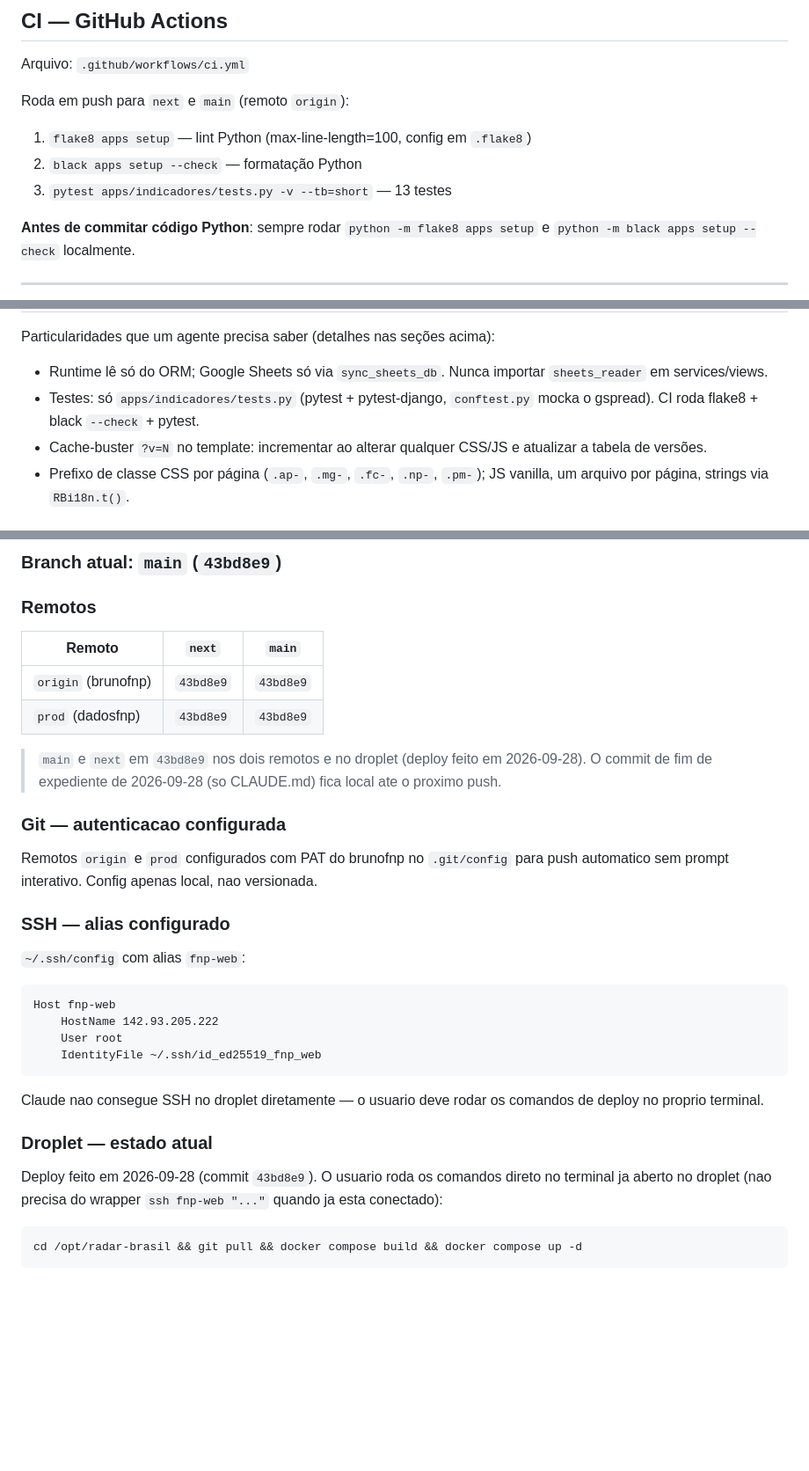
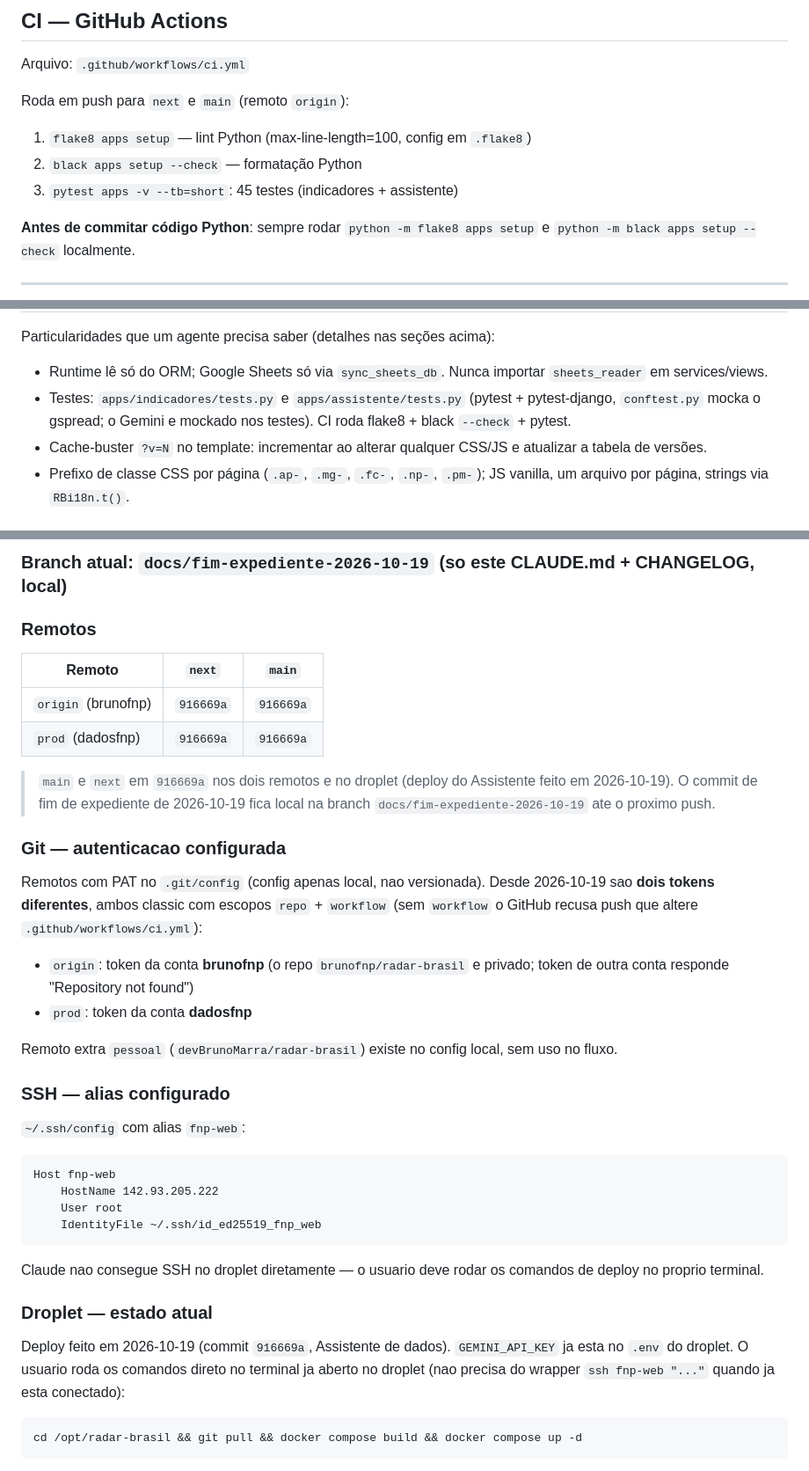
Before and after one commit to dadosfnp/radar-brasil, a Markdown page: CLAUDE.md, 3 parts joined by grey strips. Shown at 88% size. Drawn GitHub-style; blank space fills up the shorter version.

Commit message:
docs: fim de expediente, Assistente de dados em producao
- Estado atual, secao do Assistente e pendencias no CLAUDE.md
- CI com 45 testes; tokens separados por remoto com escopo workflow

````diff
--- a/CLAUDE.md
+++ b/CLAUDE.md
@@ -221,7 +221,7 @@ Arquivo: `.github/workflows/ci.yml`
 Roda em push para `next` e `main` (remoto `origin`):
 1. `flake8 apps setup` — lint Python (max-line-length=100, config em `.flake8`)
 2. `black apps setup --check` — formatação Python
-3. `pytest apps/indicadores/tests.py -v --tb=short` — 13 testes
+3. `pytest apps -v --tb=short`: 45 testes (indicadores + assistente)
 
 **Antes de commitar código Python**: sempre rodar `python -m flake8 apps setup` e `python -m black apps setup --check` localmente.
 
@@ -298,7 +298,7 @@ Padrão: **Conventional Commits**, descrições em **português**
 Particularidades que um agente precisa saber (detalhes nas seções acima):
 
 - Runtime lê só do ORM; Google Sheets só via `sync_sheets_db`. Nunca importar `sheets_reader` em services/views.
-- Testes: só `apps/indicadores/tests.py` (pytest + pytest-django, `conftest.py` mocka o gspread). CI roda flake8 + black `--check` + pytest.
+- Testes: `apps/indicadores/tests.py` e `apps/assistente/tests.py` (pytest + pytest-django, `conftest.py` mocka o gspread; o Gemini e mockado nos testes). CI roda flake8 + black `--check` + pytest.
 - Cache-buster `?v=N` no template: incrementar ao alterar qualquer CSS/JS e atualizar a tabela de versões.
 - Prefixo de classe CSS por página (`.ap-`, `.mg-`, `.fc-`, `.np-`, `.pm-`); JS vanilla, um arquivo por página, strings via `RBi18n.t()`.
 
@@ -308,18 +308,22 @@ Particularidades que um agente precisa saber (detalhes nas seções acima):
 
-### Branch atual: `main` (`43bd8e9`)
+### Branch atual: `docs/fim-expediente-2026-10-19` (so este CLAUDE.md + CHANGELOG, local)
 
 ### Remotos
 
 | Remoto | `next` | `main` |
 |---|---|---|
-| `origin` (brunofnp) | `43bd8e9` | `43bd8e9` |
-| `prod` (dadosfnp) | `43bd8e9` | `43bd8e9` |
+| `origin` (brunofnp) | `916669a` | `916669a` |
+| `prod` (dadosfnp) | `916669a` | `916669a` |
 
-> `main` e `next` em `43bd8e9` nos dois remotos e no droplet (deploy feito em 2026-09-28). O commit de fim de expediente de 2026-09-28 (so CLAUDE.md) fica local ate o proximo push.
+> `main` e `next` em `916669a` nos dois remotos e no droplet (deploy do Assistente feito em 2026-10-19). O commit de fim de expediente de 2026-10-19 fica local na branch `docs/fim-expediente-2026-10-19` ate o proximo push.
 
 ### Git — autenticacao configurada
 
-Remotos `origin` e `prod` configurados com PAT do brunofnp no `.git/config` para push automatico sem prompt interativo. Config apenas local, nao versionada.
+Remotos com PAT no `.git/config` (config apenas local, nao versionada). Desde 2026-10-19 sao **dois tokens diferentes**, ambos classic com escopos `repo` + `workflow` (sem `workflow` o GitHub recusa push que altere `.github/workflows/ci.yml`):
+- `origin`: token da conta **brunofnp** (o repo `brunofnp/radar-brasil` e privado; token de outra conta responde "Repository not found")
+- `prod`: token da conta **dadosfnp**
+
+Remoto extra `pessoal` (`devBrunoMarra/radar-brasil`) existe no config local, sem uso no fluxo.
 
 ### SSH — alias configurado
 
@@ -334,7 +338,7 @@ Claude nao consegue SSH no droplet diretamente — o usuario deve rodar os coman
 
 ### Droplet — estado atual
 
-Deploy feito em 2026-09-28 (commit `43bd8e9`). O usuario roda os comandos direto no terminal ja aberto no droplet (nao precisa do wrapper `ssh fnp-web "..."` quando ja esta conectado):
+Deploy feito em 2026-10-19 (commit `916669a`, Assistente de dados). `GEMINI_API_KEY` ja esta no `.env` do droplet. O usuario roda os comandos direto no terminal ja aberto no droplet (nao precisa do wrapper `ssh fnp-web "..."` quando ja esta conectado):
 ```bash
 cd /opt/radar-brasil && git pull && docker compose build && docker compose up -d
 ```
````
Also changed, not shown: other parts of CLAUDE.md (+25 -3 lines), docs/CHANGELOG.md (+11 -0 lines).
